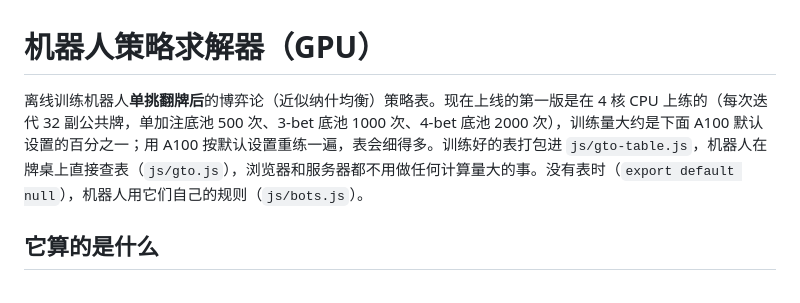
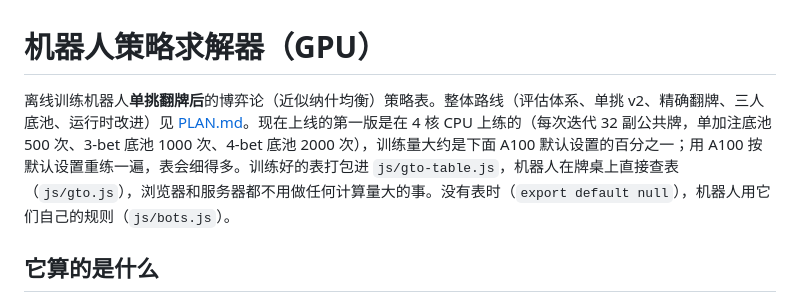
Before and after one commit to meiling0131/Poker, a Markdown page: tools/solver/README.md, the part around the change. Rendered like a GitHub page.

```diff
--- a/tools/solver/README.md
+++ b/tools/solver/README.md
@@ -1,6 +1,6 @@
 # 机器人策略求解器（GPU）
 
-离线训练机器人**单挑翻牌后**的博弈论（近似纳什均衡）策略表。现在上线的第一版是在 4 核 CPU 上练的（每次迭代 32 副公共牌，单加注底池 500 次、3-bet 底池 1000 次、4-bet 底池 2000 次），训练量大约是下面 A100 默认设置的百分之一；用 A100 按默认设置重练一遍，表会细得多。训练好的表打包进 `js/gto-table.js`，机器人在牌桌上直接查表（`js/gto.js`），浏览器和服务器都不用做任何计算量大的事。没有表时（`export default null`），机器人用它们自己的规则（`js/bots.js`）。
+离线训练机器人**单挑翻牌后**的博弈论（近似纳什均衡）策略表。整体路线（评估体系、单挑 v2、精确翻牌、三人底池、运行时改进）见 [PLAN.md](PLAN.md)。现在上线的第一版是在 4 核 CPU 上练的（每次迭代 32 副公共牌，单加注底池 500 次、3-bet 底池 1000 次、4-bet 底池 2000 次），训练量大约是下面 A100 默认设置的百分之一；用 A100 按默认设置重练一遍，表会细得多。训练好的表打包进 `js/gto-table.js`，机器人在牌桌上直接查表（`js/gto.js`），浏览器和服务器都不用做任何计算量大的事。没有表时（`export default null`），机器人用它们自己的规则（`js/bots.js`）。
 
 ## 它算的是什么
 
```
Also changed, not shown: tools/solver/PLAN.md (added, +211 -0 lines).
